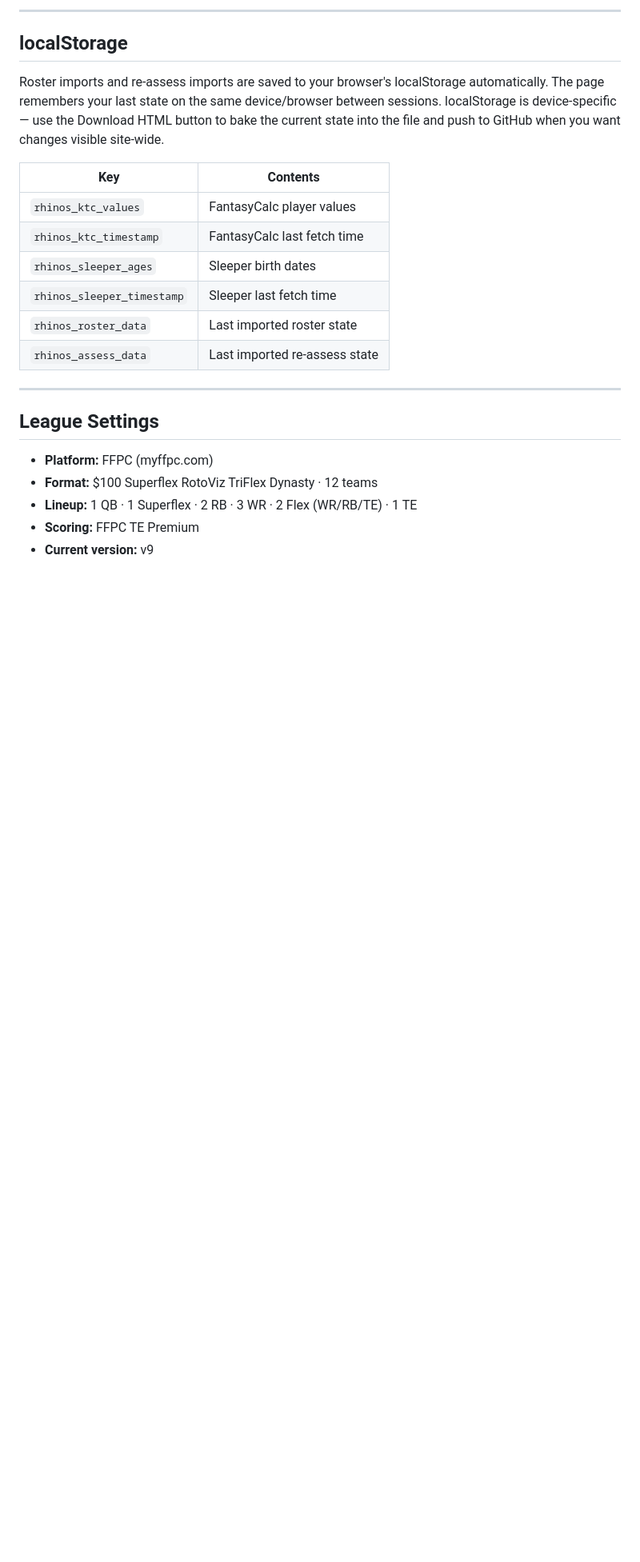
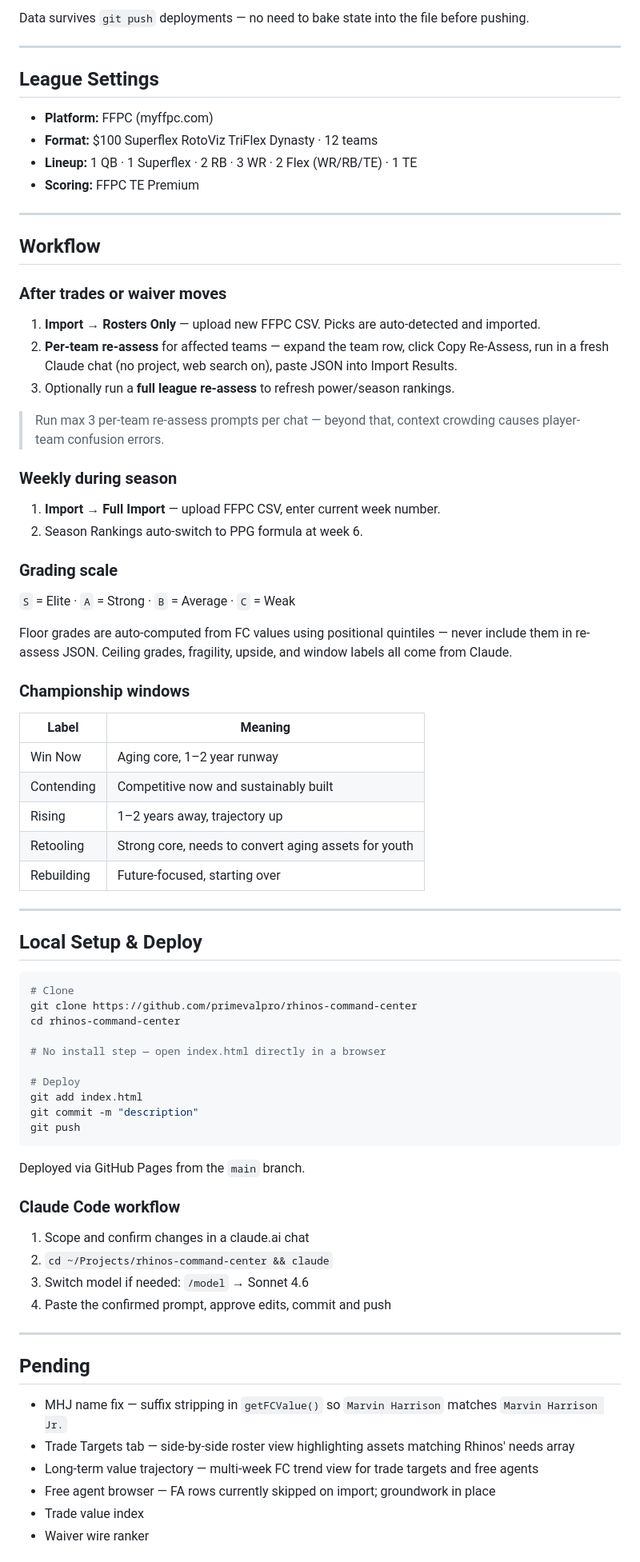
Before and after one commit to primevalpro/rhinos-command-center, a Markdown page: README.md, the part around one of its changes. Shown at 80% size. Rendered like a GitHub page; blank space fills up the shorter version.

````diff
--- a/README.md
+++ b/README.md
@@ -54,18 +48,5 @@ A single HTML file — no backend, no login, no dependencies beyond Google Fonts
 
----
-
-## localStorage
-
-Roster imports and re-assess imports are saved to your browser's localStorage automatically. The page remembers your last state on the same device/browser between sessions. localStorage is device-specific — use the Download HTML button to bake the current state into the file and push to GitHub when you want changes visible site-wide.
-
-| Key | Contents |
-|-----|---------|
-| `rhinos_ktc_values` | FantasyCalc player values |
-| `rhinos_ktc_timestamp` | FantasyCalc last fetch time |
-| `rhinos_sleeper_ages` | Sleeper birth dates |
-| `rhinos_sleeper_timestamp` | Sleeper last fetch time |
-| `rhinos_roster_data` | Last imported roster state |
-| `rhinos_assess_data` | Last imported re-assess state |
+Data survives `git push` deployments — no need to bake state into the file before pushing.
 
 ---
 
@@ -75,4 +56,69 @@ Roster imports and re-assess imports are saved to your browser's localStorage au
 - **Format:** $100 Superflex RotoViz TriFlex Dynasty · 12 teams
 - **Lineup:** 1 QB · 1 Superflex · 2 RB · 3 WR · 2 Flex (WR/RB/TE) · 1 TE
 - **Scoring:** FFPC TE Premium
-- **Current version:** v9
+
+---
+
+## Workflow
+
+### After trades or waiver moves
+1. **Import → Rosters Only** — upload new FFPC CSV. Picks are auto-detected and imported.
+2. **Per-team re-assess** for affected teams — expand the team row, click Copy Re-Assess, run in a fresh Claude chat (no project, web search on), paste JSON into Import Results.
+3. Optionally run a **full league re-assess** to refresh power/season rankings.
+
+> Run max 3 per-team re-assess prompts per chat — beyond that, context crowding causes player-team confusion errors.
+
+### Weekly during season
+1. **Import → Full Import** — upload FFPC CSV, enter current week number.
+2. Season Rankings auto-switch to PPG formula at week 6.
+
+### Grading scale
+`S` = Elite · `A` = Strong · `B` = Average · `C` = Weak
+
+Floor grades are auto-computed from FC values using positional quintiles — never include them in re-assess JSON. Ceiling grades, fragility, upside, and window labels all come from Claude.
+
+### Championship windows
+| Label | Meaning |
+|---|---|
+| Win Now | Aging core, 1–2 year runway |
+| Contending | Competitive now and sustainably built |
+| Rising | 1–2 years away, trajectory up |
+| Retooling | Strong core, needs to convert aging assets for youth |
+| Rebuilding | Future-focused, starting over |
+
+---
+
+## Local Setup & Deploy
+
+```bash
+# Clone
+git clone https://github.com/primevalpro/rhinos-command-center
+cd rhinos-command-center
+
+# No install step — open index.html directly in a browser
+
+# Deploy
+git add index.html
+git commit -m "description"
+git push
+```
+
+Deployed via GitHub Pages from the `main` branch.
+
+### Claude Code workflow
+1. Scope and confirm changes in a claude.ai chat
+2. `cd ~/Projects/rhinos-command-center && claude`
+3. Switch model if needed: `/model` → Sonnet 4.6
+4. Paste the confirmed prompt, approve edits, commit and push
+
+---
+
+## Pending
+
+- MHJ name fix — suffix stripping in `getFCValue()` so `Marvin Harrison` matches `Marvin Harrison Jr.`
+- Trade Targets tab — side-by-side roster view highlighting assets matching Rhinos' needs array
+- Long-term value trajectory — multi-week FC trend view for trade targets and free agents
+- Free agent browser — FA rows currently skipped on import; groundwork in place
+- Trade value index
+- Waiver wire ranker
+
````
Also changed, not shown: other parts of README.md (+30 -33 lines).
